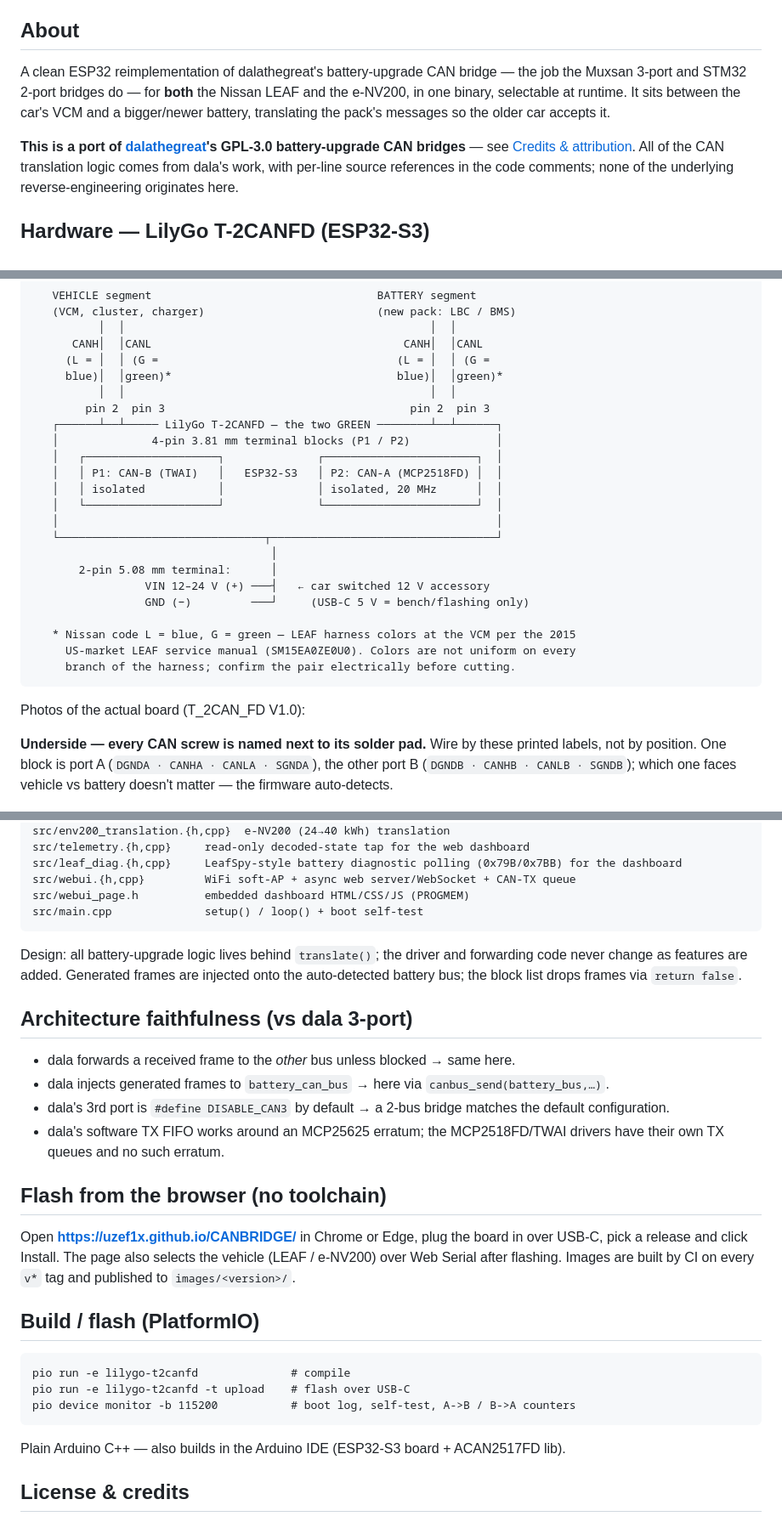
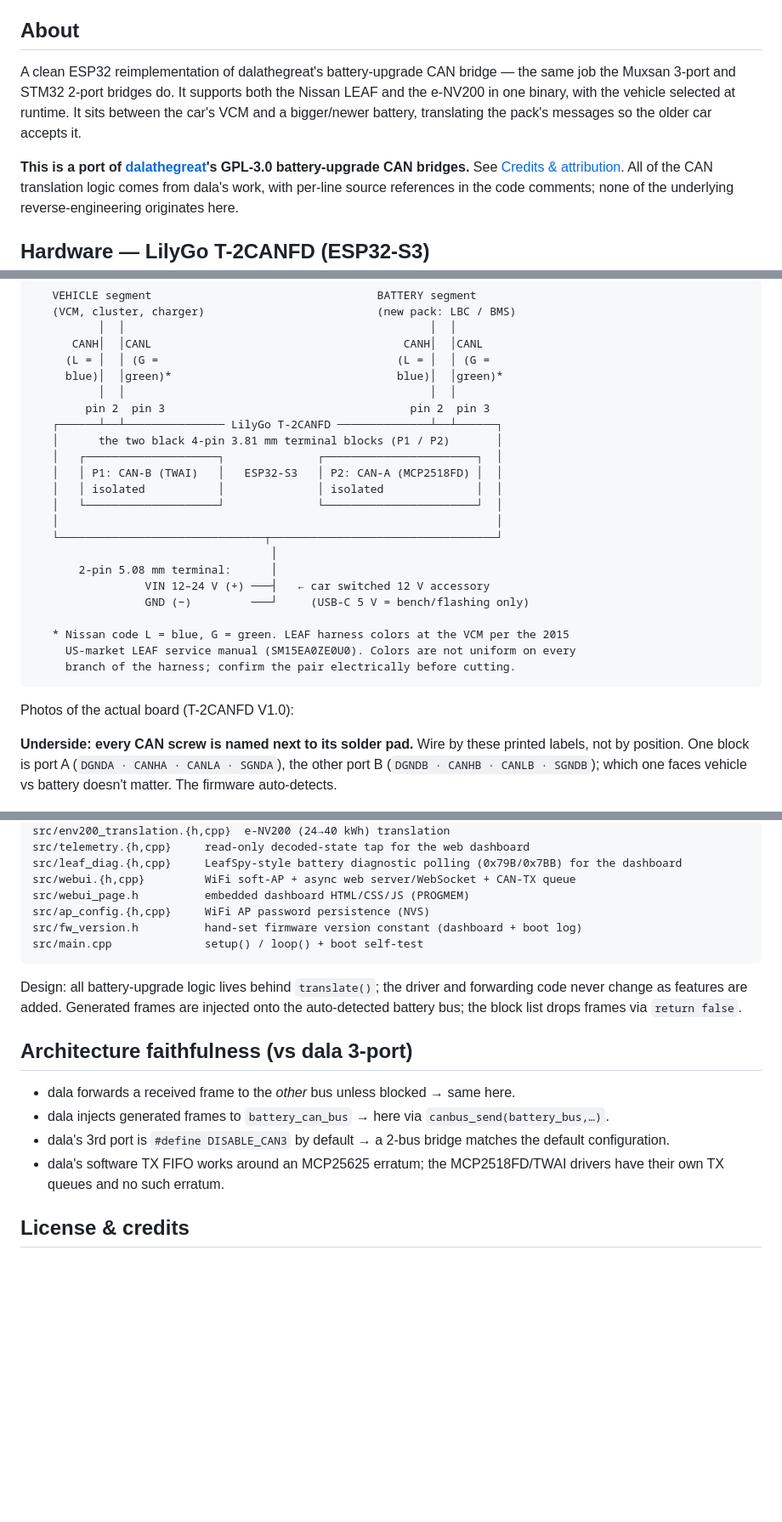
Before and after one commit to uzef1x/CANBRIDGE, a Markdown page: README.md, 3 parts joined by grey strips. Shown at 85% size. Drawn GitHub-style; blank space fills up the shorter version.

````diff
--- a/README.md
+++ b/README.md
@@ -22,12 +22,13 @@ project. If you do not agree, do not use it.
 ## About
 
 A clean ESP32 reimplementation of dalathegreat's battery-upgrade CAN bridge — the
-job the Muxsan 3-port and STM32 2-port bridges do — for **both** the Nissan LEAF and
-the e-NV200, in one binary, selectable at runtime. It sits between the car's VCM and
-a bigger/newer battery, translating the pack's messages so the older car accepts it.
+same job the Muxsan 3-port and STM32 2-port bridges do. It supports both the Nissan
+LEAF and the e-NV200 in one binary, with the vehicle selected at runtime. It sits
+between the car's VCM and a bigger/newer battery, translating the pack's messages so
+the older car accepts it.
 
 **This is a port of [dalathegreat](https://github.com/dalathegreat)'s GPL-3.0
-battery-upgrade CAN bridges** — see [Credits & attribution](#credits--attribution).
+battery-upgrade CAN bridges.** See [Credits & attribution](#credits--attribution).
 All of the CAN translation logic comes from dala's work, with per-line source
 references in the code comments; none of the underlying reverse-engineering
 originates here.
@@ -53,11 +54,11 @@ to each port. Both segments are classic **CAN 2.0B @ 500 kbit/s**.
      blue)│  │green)*                                  blue)│  │green)*
           │  │                                              │  │
         pin 2  pin 3                                     pin 2  pin 3
-   ┌──────┴──┴───── LilyGo T-2CANFD — the two GREEN ────────┴──┴──────┐
-   │              4-pin 3.81 mm terminal blocks (P1 / P2)             │
+   ┌──────┴──┴─────────────── LilyGo T-2CANFD ──────────────┴──┴──────┐
+   │      the two black 4-pin 3.81 mm terminal blocks (P1 / P2)       │
    │   ┌────────────────────┐              ┌───────────────────────┐  │
    │   │ P1: CAN-B (TWAI)   │   ESP32-S3   │ P2: CAN-A (MCP2518FD) │  │
-   │   │ isolated           │              │ isolated, 20 MHz      │  │
+   │   │ isolated           │              │ isolated              │  │
    │   └────────────────────┘              └───────────────────────┘  │
    │                                                                  │
    └───────────────────────────────┬──────────────────────────────────┘
@@ -66,18 +67,18 @@ to each port. Both segments are classic **CAN 2.0B @ 500 kbit/s**.
                  VIN 12–24 V (+) ───┤   ← car switched 12 V accessory
                  GND (−)         ───┘     (USB-C 5 V = bench/flashing only)
 
-   * Nissan code L = blue, G = green — LEAF harness colors at the VCM per the 2015
+   * Nissan code L = blue, G = green. LEAF harness colors at the VCM per the 2015
      US-market LEAF service manual (SM15EA0ZE0U0). Colors are not uniform on every
      branch of the harness; confirm the pair electrically before cutting.
 ```
 
-Photos of the actual board (T_2CAN_FD V1.0):
+Photos of the actual board (T-2CANFD V1.0):
 
-**Underside — every CAN screw is named next to its solder pad.** Wire by these
+**Underside: every CAN screw is named next to its solder pad.** Wire by these
 printed labels, not by position. One block is port A
 (`DGNDA · CANHA · CANLA · SGNDA`), the other port B
 (`DGNDB · CANHB · CANLB · SGNDB`); which one faces vehicle vs battery doesn't
-matter — the firmware auto-detects.
+matter. The firmware auto-detects.
 
 ![T-2CANFD underside with per-pin CAN labels](docs/hardware/t2canfd_bottom_can_labels.jpg)
 
@@ -152,6 +178,8 @@ src/telemetry.{h,cpp}     read-only decoded-state tap for the web dashboard
 src/leaf_diag.{h,cpp}     LeafSpy-style battery diagnostic polling (0x79B/0x7BB) for the dashboard
 src/webui.{h,cpp}         WiFi soft-AP + async web server/WebSocket + CAN-TX queue
 src/webui_page.h          embedded dashboard HTML/CSS/JS (PROGMEM)
+src/ap_config.{h,cpp}     WiFi AP password persistence (NVS)
+src/fw_version.h          hand-set firmware version constant (dashboard + boot log)
 src/main.cpp              setup() / loop() + boot self-test
 ```
 Design: all battery-upgrade logic lives behind `translate()`; the driver and
@@ -159,26 +187,13 @@ forwarding code never change as features are added. Generated frames are injecte
 the auto-detected battery bus; the block list drops frames via `return false`.
 
 ## Architecture faithfulness (vs dala 3-port)
+
 - dala forwards a received frame to the *other* bus unless blocked → same here.
 - dala injects generated frames to `battery_can_bus` → here via `canbus_send(battery_bus,…)`.
 - dala's 3rd port is `#define DISABLE_CAN3` by default → a 2-bus bridge matches the
   default configuration.
 - dala's software TX FIFO works around an MCP25625 erratum; the MCP2518FD/TWAI drivers
   have their own TX queues and no such erratum.
-
-## Flash from the browser (no toolchain)
-Open **<https://uzef1x.github.io/CANBRIDGE/>** in Chrome or Edge, plug the board in
-over USB-C, pick a release and click Install. The page also selects the vehicle
-(LEAF / e-NV200) over Web Serial after flashing. Images are built by CI on every
-`v*` tag and published to `images/<version>/`.
-
-## Build / flash (PlatformIO)
-```
-pio run -e lilygo-t2canfd              # compile
-pio run -e lilygo-t2canfd -t upload    # flash over USB-C
-pio device monitor -b 115200           # boot log, self-test, A->B / B->A counters
-```
-Plain Arduino C++ — also builds in the Arduino IDE (ESP32-S3 board + ACAN2517FD lib).
 
 ## License & credits
 
````
Also changed, not shown: other parts of README.md (+38 -13 lines).
